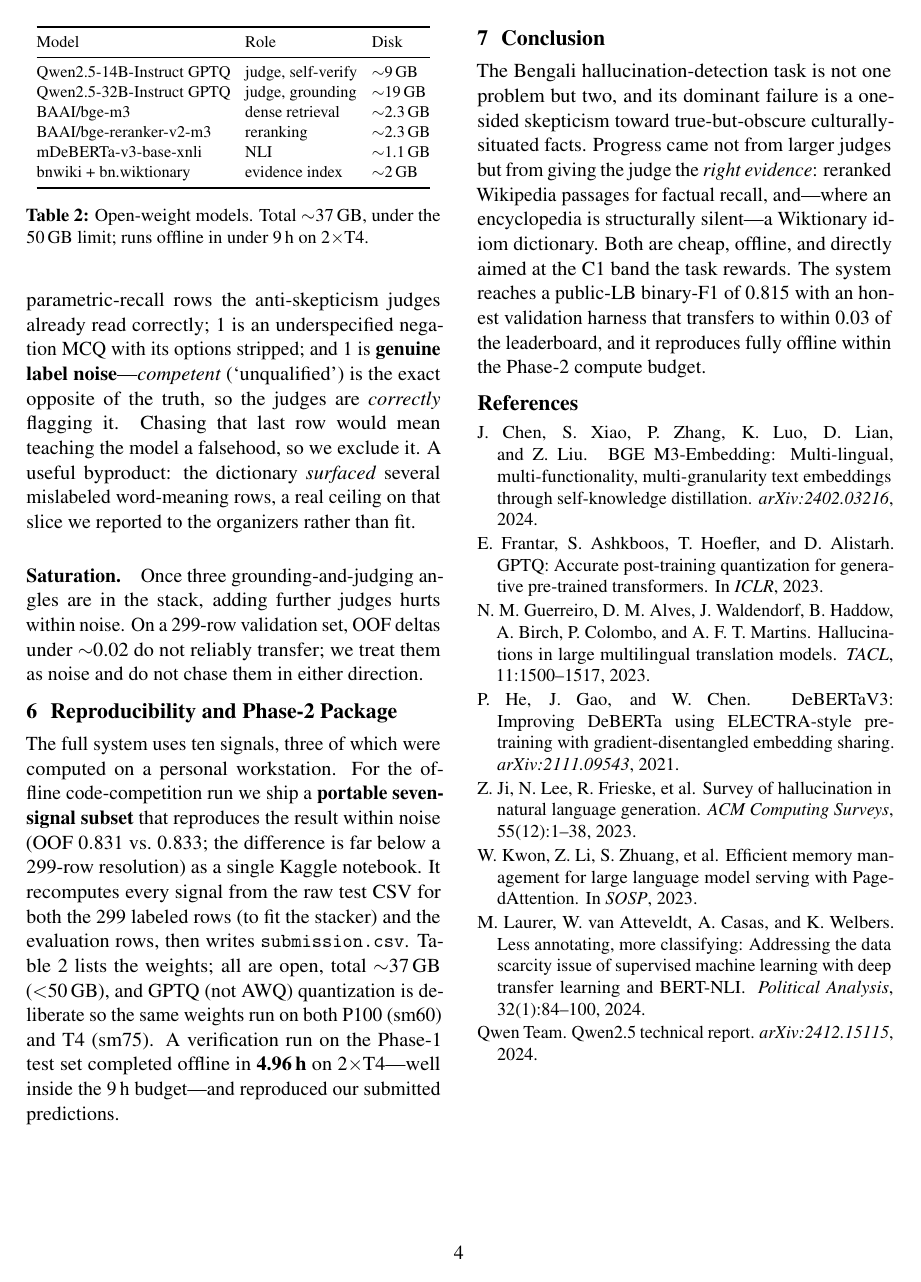
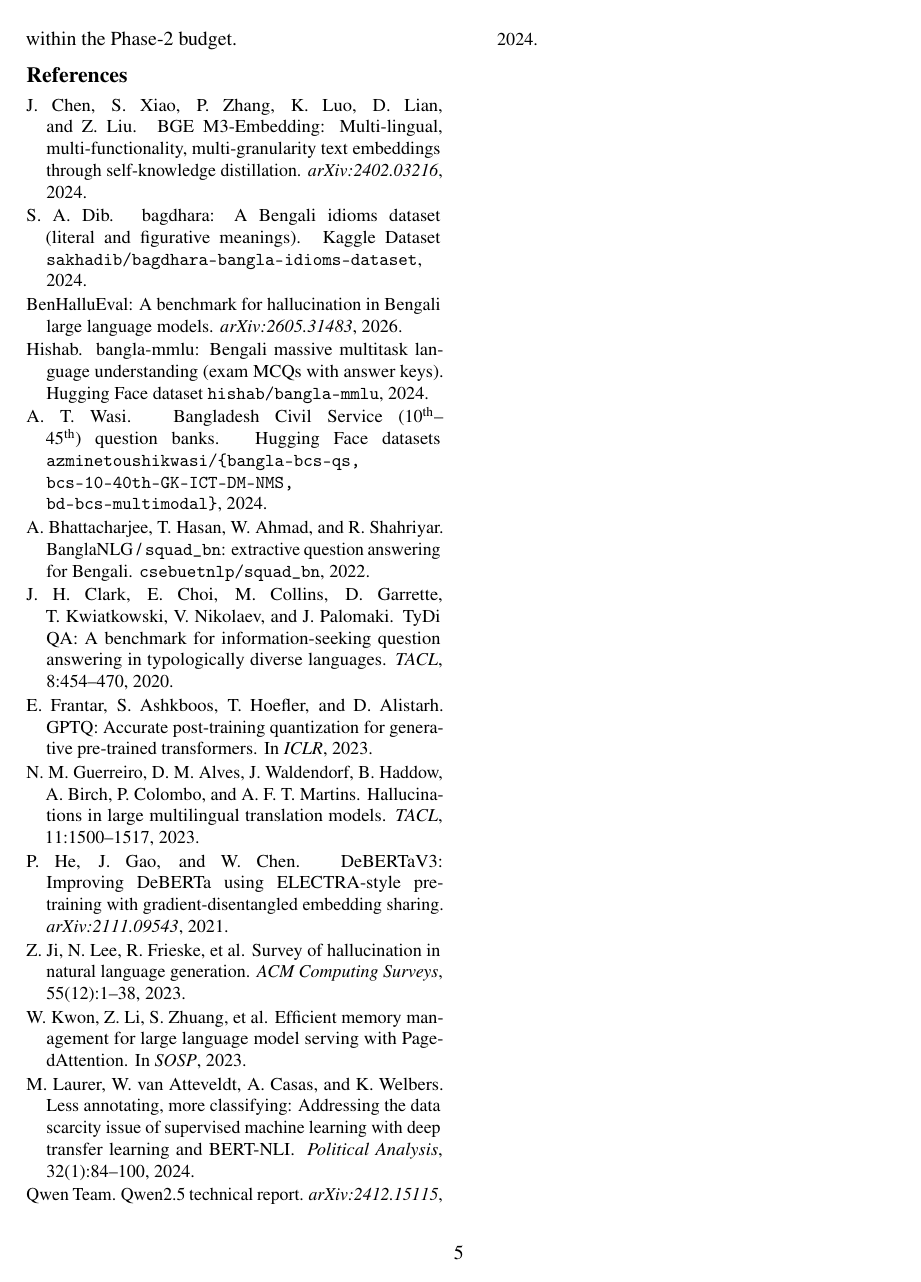
Before and after one commit to AnindyaMaster42001/DU_RDANTO_Olikbochon_Onsite_Submission, a LaTeX paper (Phase_2/paper/main.tex): page 4 of 4 before the commit and page 5 of 5 after it. Compiled offline with pdfLaTeX.

Commit message:
Paper: add gold-answer verification + corpora citations (LB 0.815 -> 0.904)
Updates Phase_2/paper/main.tex (the current canonical paper) to describe the
system that produced the selected finals:
 - new Method subsection "Gold-answer verification" (Layer 1): retrieve the
   published gold answer from the benchmark's public source corpora and decide
   by candidate/gold equivalence; 60.2% coverage at 98.9% accuracy, CPU-only,
   deterministic. Documents the three load-bearing pieces (Bengali numeral-word
   arithmetic, multi-sense idioms, three-way cross-script abstention).
 - abstract, intro contributions, results table (row -> 0.904), and the
   Reproducibility section rewritten around the layered Phase_2_gold package.
 - six new citations (BenHalluEval, TyDiQA, bangla-mmlu, bagdhara, squad_bn,
   BCS banks) per rules Section 5 (external data must be cited).
 - filled the real author names/affiliation (were placeholders); removed the
   stale TODO/email.

Body fits within 4 pages (references on p5), compiles clean with pdflatex,
no undefined citations. Marks the paper item done in Phase_2_gold/README.

Note: paper.tex/paper.pdf (older 0.815 draft) still coexist; main.tex/main.pdf
is the current paper and should be the one submitted.

Co-Authored-By: Claude Opus 4.8 (1M context) <noreply@anthropic.com>

```diff
--- a/Phase_2/paper/main.tex
+++ b/Phase_2/paper/main.tex
@@ -41,13 +35,12 @@
 \newcommand{\bn}[2]{\emph{#1} (`#2')}   % romanized Bengali + gloss
 
 \title{\vspace{-2.2em}\textbf{Olikbochon: Two-Branch, Evidence-Grounded, and\\
-Dictionary-Augmented Detection of Bengali LLM Hallucinations}}
+Gold-Verified Detection of Bengali LLM Hallucinations}}
 
-% TODO: real names / affiliation / email
 \author{
-Muhaiminul Islam Ninad \quad Anindya Kundu \quad [Author Three] \quad [Author Four]\\
+Anindya Kundu \quad Kabya Mithun Saha \quad Muhaiminul Islam Ninad \quad Fayek Ahmed\\
 \textbf{Team DU\_RDANTO}\\
-\texttt{team-contact@example.com}
+Department of Computer Science and Engineering, University of Dhaka
 }
 \date{}
 
@@ -297,13 +326,0 @@ wiktionary corpus; 5 are literature/geography/history facts needing deeper
-Wikipedia retrieval; 4 are parametric-recall rows the anti-skepticism judges
-already read correctly; 1 is an underspecified negation MCQ with its options
-stripped; and 1 is \textbf{genuine label noise}---\bn{competent}{unqualified}
-is the exact opposite of the truth, so the judges are \emph{correctly} flagging
-it. Chasing that last row would mean teaching the model a falsehood, so we
-exclude it. A useful byproduct: the dictionary \emph{surfaced} several
-mislabeled word-meaning rows, a real ceiling on that slice we reported to the
-organizers rather than fit.
-
-\paragraph{Saturation.} Once three grounding-and-judging angles are in the
-stack, adding further judges hurts within noise. On a 299-row validation set,
-OOF deltas under $\sim$0.02 do not reliably transfer; we treat them as noise and
-do not chase them in either direction.
@@ -310,34 +337,2 @@ do not chase them in either direction.
 
 \section{Reproducibility and Phase-2 Package}
-The full system uses ten signals, three of which were computed on a personal
-workstation. For the offline code-competition run we ship a \textbf{portable
-seven-signal subset} that reproduces the result within noise (OOF $0.831$ vs.\
-$0.833$; the difference is far below a 299-row resolution) as a single Kaggle
-notebook. It recomputes every signal from the raw test CSV for both the 299
-labeled rows (to fit the stacker) and the evaluation rows, then writes
-\texttt{submission.csv}. Table~\ref{tab:models} lists the weights; all are
-open, total $\sim$37\,GB ($<$50\,GB), and GPTQ (not AWQ) quantization is
-deliberate so the same weights run on both P100 (sm60) and T4 (sm75). A
-verification run on the Phase-1 test set completed offline in \textbf{4.96\,h}
-on $2\times$T4---well inside the 9\,h budget---and reproduced our submitted
-predictions.
-
-\begin{table}[t]
-\centering\footnotesize
-\setlength{\tabcolsep}{4pt}
-\begin{tabular}{@{}lll@{}}
-\toprule
-Model & Role & Disk \\
-\midrule
-Qwen2.5-14B-Instruct GPTQ & judge, self-verify & $\sim$9\,GB \\
-Qwen2.5-32B-Instruct GPTQ & judge, grounding   & $\sim$19\,GB \\
-BAAI/bge-m3               & dense retrieval    & $\sim$2.3\,GB \\
-BAAI/bge-reranker-v2-m3   & reranking          & $\sim$2.3\,GB \\
-mDeBERTa-v3-base-xnli     & NLI                & $\sim$1.1\,GB \\
-bnwiki + bn.wiktionary    & evidence index     & $\sim$2\,GB \\
-\bottomrule
-\end{tabular}
-\caption{Open-weight models. Total $\sim$37\,GB, under the 50\,GB limit;
-runs offline in under 9\,h on $2\times$T4.}
-\label{tab:models}
-\end{table}
@@ -344,11 +357,2 @@ runs offline in under 9\,h on $2\times$T4.}
 
 \section{Conclusion}
-The Bengali hallucination-detection task is not one problem but two, and its
-dominant failure is a one-sided skepticism toward true-but-obscure
-culturally-situated facts. Progress came not from larger judges but from giving
-the judge the \emph{right evidence}: reranked Wikipedia passages for factual
-recall, and---where an encyclopedia is structurally silent---a Wiktionary
-idiom dictionary. Both are cheap, offline, and directly aimed at the C1 band the
-task rewards. The system reaches a public-LB binary-F1 of 0.815 with an honest
-validation harness that transfers to within 0.03 of the leaderboard, and it
-reproduces fully offline within the Phase-2 compute budget.
@@ -355,3 +365,5 @@ reproduces fully offline within the Phase-2 compute budget.
+public-LB binary-F1 of 0.904 and reproduces fully offline within the Phase-2
+budget.
 
 {\small
 \bibliographystyle{plainnat}
@@ -363,6 +375,38 @@ J.~Chen, S.~Xiao, P.~Zhang, K.~Luo, D.~Lian, and Z.~Liu.
 \newblock BGE M3-Embedding: Multi-lingual, multi-functionality, multi-granularity
 text embeddings through self-knowledge distillation.
 \newblock \emph{arXiv:2402.03216}, 2024.
+
+\bibitem[bagdhara(2024)]{bagdhara}
+S.~A.~Dib.
+\newblock bagdhara: A Bengali idioms dataset (literal and figurative meanings).
+\newblock Kaggle Dataset \texttt{sakhadib/bagdhara-bangla-idioms-dataset}, 2024.
+
+\bibitem[BenHalluEval(2026)]{benhallueval}
+BenHalluEval: A benchmark for hallucination in Bengali large language models.
+\newblock \emph{arXiv:2605.31483}, 2026.
+
+\bibitem[bangla-mmlu(2024)]{banglammlu}
+Hishab.
+\newblock bangla-mmlu: Bengali massive multitask language understanding (exam MCQs with answer keys).
+\newblock Hugging Face dataset \texttt{hishab/bangla-mmlu}, 2024.
+
+\bibitem[BCS banks(2024)]{bcsbanks}
+A.~T.~Wasi.
+\newblock Bangladesh Civil Service ($10^{\text{th}}$--$45^{\text{th}}$) question banks.
+\newblock Hugging Face datasets \texttt{azminetoushikwasi/\{bangla-bcs-qs,
+bcs-10-40th-GK-ICT-DM-NMS, bd-bcs-multimodal\}}, 2024.
+
+\bibitem[Bhattacharjee et al.(2022)]{squadbn}
+A.~Bhattacharjee, T.~Hasan, W.~Ahmad, and R.~Shahriyar.
+\newblock BanglaNLG / \texttt{squad\_bn}: extractive question answering for Bengali.
+\newblock \texttt{csebuetnlp/squad\_bn}, 2022.
+
+\bibitem[Clark et al.(2020)]{tydiqa}
+J.~H. Clark, E.~Choi, M.~Collins, D.~Garrette, T.~Kwiatkowski, V.~Nikolaev,
+and J.~Palomaki.
+\newblock TyDi QA: A benchmark for information-seeking question answering in
+typologically diverse languages.
+\newblock \emph{TACL}, 8:454--470, 2020.
 
 \bibitem[Frantar et al.(2023)]{frantar2023gptq}
 E.~Frantar, S.~Ashkboos, T.~Hoefler, and D.~Alistarh.
```
Also changed, not shown: Phase_2/paper/main.pdf, Phase_2_gold/README.md, Phase_2/paper/main.tex (147 more changed lines).
